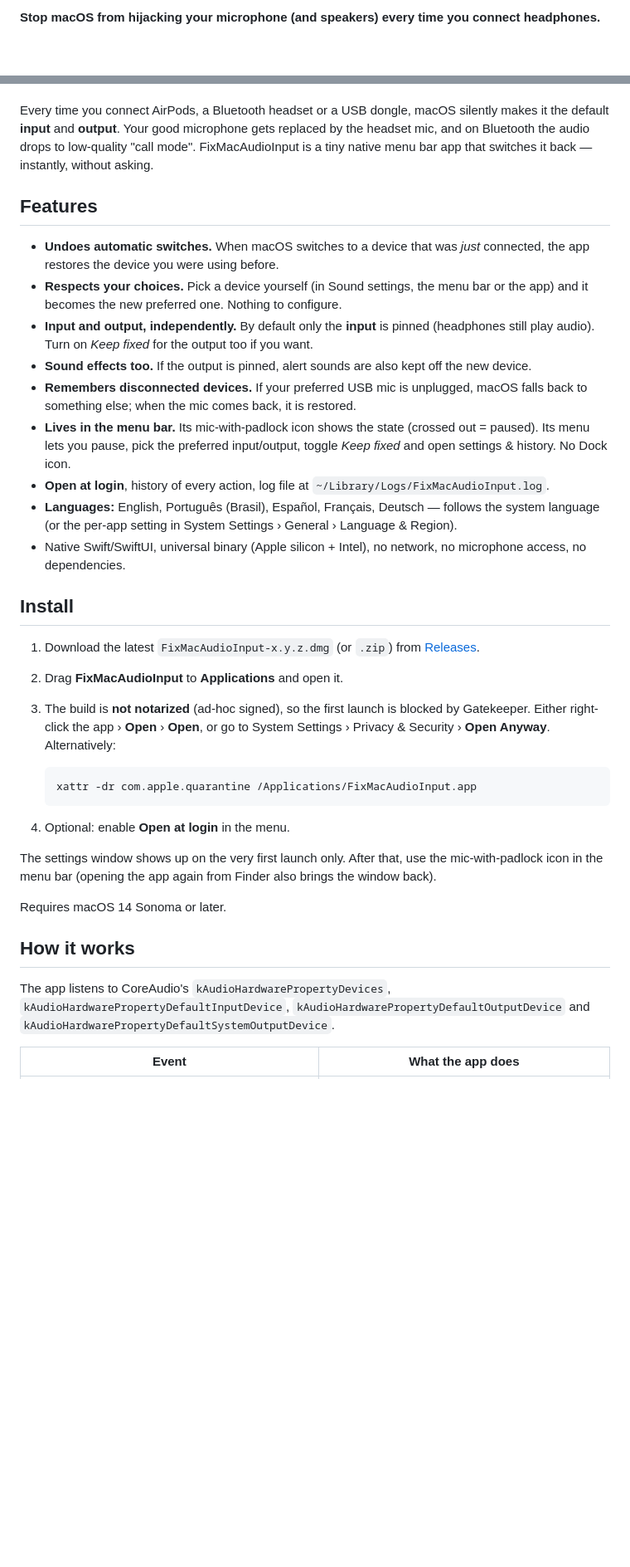
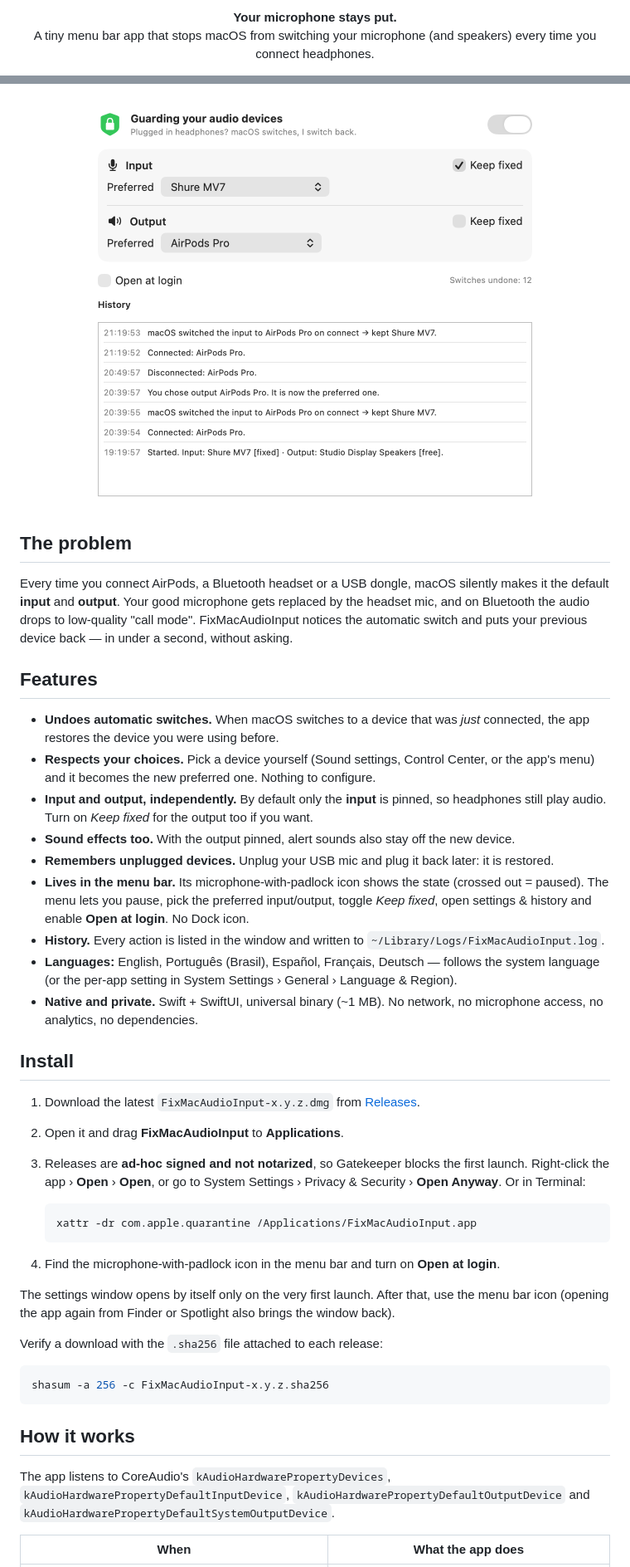
Before and after one commit to pedroberaldo87/FixMacAudioInput, a Markdown page: README.md, 2 parts joined by grey strips. Shown at 83% size. Rendered like a GitHub page; pictures changed too: docs/screenshots/window-en.png (added); blank space fills up the shorter version.

Commit message:
Docs, website (GitHub Pages), screenshots, CI and contributing guide

````diff
--- a/README.md
+++ b/README.md
@@ -4,3 +4,4 @@
 
-**Stop macOS from hijacking your microphone (and speakers) every time you connect headphones.**
+<p align="center"><b>Your microphone stays put.</b><br>
+A tiny menu bar app that stops macOS from switching your microphone (and speakers) every time you connect headphones.</p>
 
@@ -8,47 +22,54 @@
+<p align="center"><img src="docs/screenshots/window-en.png" width="560" alt="FixMacAudioInput settings window"></p>
+
+## The problem
 
 Every time you connect AirPods, a Bluetooth headset or a USB dongle, macOS silently makes it the
 default **input** and **output**. Your good microphone gets replaced by the headset mic, and on
-Bluetooth the audio drops to low-quality "call mode". FixMacAudioInput is a tiny native menu bar app
-that switches it back — instantly, without asking.
+Bluetooth the audio drops to low-quality "call mode". FixMacAudioInput notices the automatic switch
+and puts your previous device back — in under a second, without asking.
 
 ## Features
 
 - **Undoes automatic switches.** When macOS switches to a device that was *just* connected, the app
   restores the device you were using before.
-- **Respects your choices.** Pick a device yourself (in Sound settings, the menu bar or the app) and
-  it becomes the new preferred one. Nothing to configure.
-- **Input and output, independently.** By default only the **input** is pinned (headphones still
-  play audio). Turn on *Keep fixed* for the output too if you want.
-- **Sound effects too.** If the output is pinned, alert sounds are also kept off the new device.
-- **Remembers disconnected devices.** If your preferred USB mic is unplugged, macOS falls back to
-  something else; when the mic comes back, it is restored.
-- **Lives in the menu bar.** Its mic-with-padlock icon shows the state (crossed out = paused). Its menu lets you
-  pause, pick the preferred input/output, toggle *Keep fixed* and open settings & history. No Dock icon.
-- **Open at login**, history of every action, log file at `~/Library/Logs/FixMacAudioInput.log`.
+- **Respects your choices.** Pick a device yourself (Sound settings, Control Center, or the app's
+  menu) and it becomes the new preferred one. Nothing to configure.
+- **Input and output, independently.** By default only the **input** is pinned, so headphones still
+  play audio. Turn on *Keep fixed* for the output too if you want.
+- **Sound effects too.** With the output pinned, alert sounds also stay off the new device.
+- **Remembers unplugged devices.** Unplug your USB mic and plug it back later: it is restored.
+- **Lives in the menu bar.** Its microphone-with-padlock icon shows the state (crossed out = paused).
+  The menu lets you pause, pick the preferred input/output, toggle *Keep fixed*, open settings &
+  history and enable **Open at login**. No Dock icon.
+- **History.** Every action is listed in the window and written to
+  `~/Library/Logs/FixMacAudioInput.log`.
 - **Languages:** English, Português (Brasil), Español, Français, Deutsch — follows the system
   language (or the per-app setting in System Settings › General › Language & Region).
-- Native Swift/SwiftUI, universal binary (Apple silicon + Intel), no network, no microphone access,
-  no dependencies.
+- **Native and private.** Swift + SwiftUI, universal binary (~1 MB). No network, no microphone
+  access, no analytics, no dependencies.
 
 ## Install
 
-1. Download the latest `FixMacAudioInput-x.y.z.dmg` (or `.zip`) from
-   [Releases](../../releases).
-2. Drag **FixMacAudioInput** to **Applications** and open it.
-3. The build is **not notarized** (ad-hoc signed), so the first launch is blocked by Gatekeeper.
-   Either right-click the app › **Open** › **Open**, or go to System Settings › Privacy & Security ›
-   **Open Anyway**. Alternatively:
+1. Download the latest `FixMacAudioInput-x.y.z.dmg` from [Releases](https://github.com/pedroberaldo87/FixMacAudioInput/releases/latest).
+2. Open it and drag **FixMacAudioInput** to **Applications**.
+3. Releases are **ad-hoc signed and not notarized**, so Gatekeeper blocks the first launch.
+   Right-click the app › **Open** › **Open**, or go to System Settings › Privacy & Security ›
+   **Open Anyway**. Or in Terminal:
 
    ```sh
    xattr -dr com.apple.quarantine /Applications/FixMacAudioInput.app
    ```
 
-4. Optional: enable **Open at login** in the menu.
+4. Find the microphone-with-padlock icon in the menu bar and turn on **Open at login**.
 
-The settings window shows up on the very first launch only. After that, use the mic-with-padlock icon in the
-menu bar (opening the app again from Finder also brings the window back).
+The settings window opens by itself only on the very first launch. After that, use the menu bar
+icon (opening the app again from Finder or Spotlight also brings the window back).
 
-Requires macOS 14 Sonoma or later.
+Verify a download with the `.sha256` file attached to each release:
+
+```sh
+shasum -a 256 -c FixMacAudioInput-x.y.z.sha256
+```
 
 ## How it works
 
@@ -56,5 +77,5 @@ The app listens to CoreAudio's `kAudioHardwarePropertyDevices`,
 `kAudioHardwarePropertyDefaultInputDevice`, `kAudioHardwarePropertyDefaultOutputDevice` and
 `kAudioHardwarePropertyDefaultSystemOutputDevice`.
 
-| Event | What the app does |
+| When | What the app does |
 |---|---|
````
Also changed, not shown: other parts of README.md (+65 -22 lines), CHANGELOG.md (+2 -1 lines), CONTRIBUTING.md (added, +45 -0 lines), README.pt-BR.md (+57 -55 lines), docs/screenshots/window-pt-BR.png (added), 9 other files.
